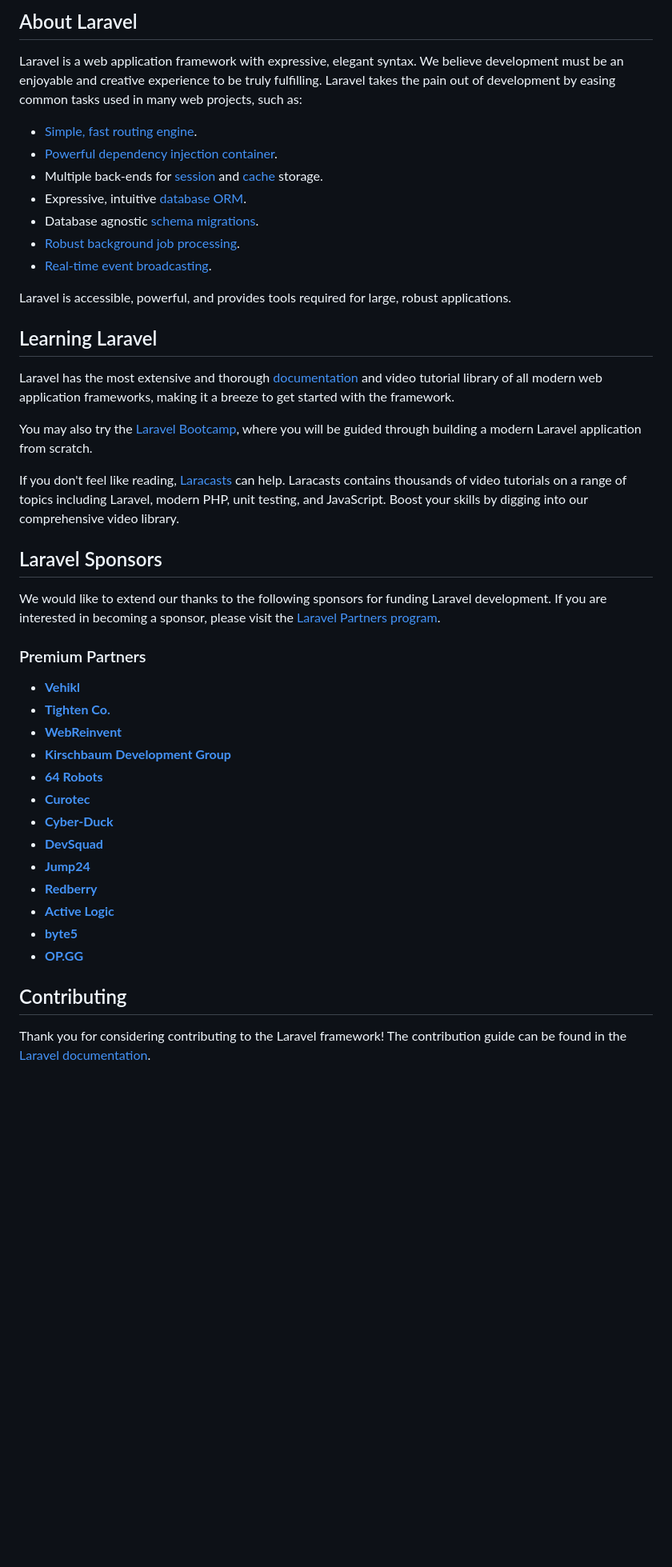
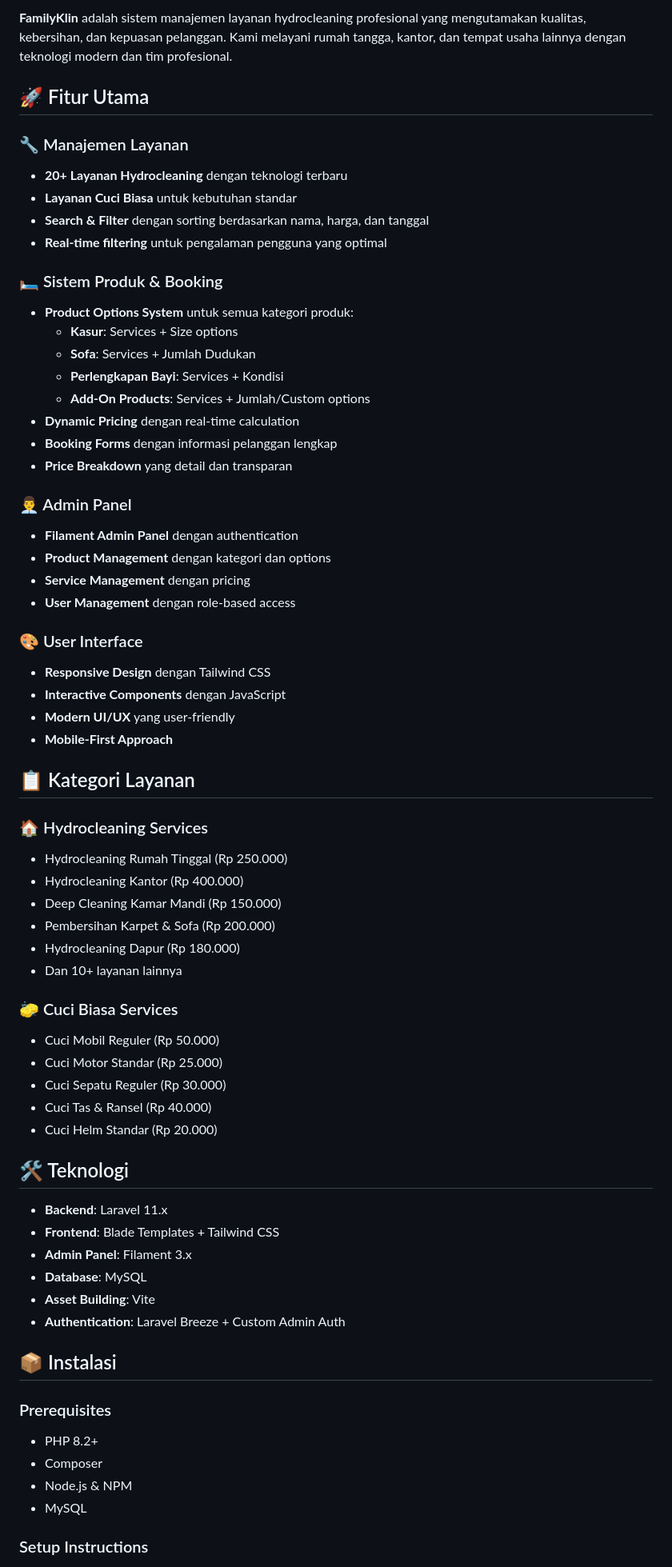
Before and after one commit to Reinoufal/FamilyklinFix, a Markdown page: README.md, the part around one of its changes. Shown at 80% size. Drawn GitHub-style; blank space fills up the shorter version.

Commit message:
docs: Add comprehensive README.md with setup instructions and features

```diff
--- a/README.md
+++ b/README.md
@@ -9,47 +7,69 @@
 
-## About Laravel
+**FamilyKlin** adalah sistem manajemen layanan hydrocleaning profesional yang mengutamakan kualitas, kebersihan, dan kepuasan pelanggan. Kami melayani rumah tangga, kantor, dan tempat usaha lainnya dengan teknologi modern dan tim profesional.
 
-Laravel is a web application framework with expressive, elegant syntax. We believe development must be an enjoyable and creative experience to be truly fulfilling. Laravel takes the pain out of development by easing common tasks used in many web projects, such as:
+## 🚀 Fitur Utama
 
-- [Simple, fast routing engine](https://laravel.com/docs/routing).
-- [Powerful dependency injection container](https://laravel.com/docs/container).
-- Multiple back-ends for [session](https://laravel.com/docs/session) and [cache](https://laravel.com/docs/cache) storage.
-- Expressive, intuitive [database ORM](https://laravel.com/docs/eloquent).
-- Database agnostic [schema migrations](https://laravel.com/docs/migrations).
-- [Robust background job processing](https://laravel.com/docs/queues).
-- [Real-time event broadcasting](https://laravel.com/docs/broadcasting).
+### 🔧 Manajemen Layanan
+- **20+ Layanan Hydrocleaning** dengan teknologi terbaru
+- **Layanan Cuci Biasa** untuk kebutuhan standar
+- **Search & Filter** dengan sorting berdasarkan nama, harga, dan tanggal
+- **Real-time filtering** untuk pengalaman pengguna yang optimal
 
-Laravel is accessible, powerful, and provides tools required for large, robust applications.
+### 🛏️ Sistem Produk & Booking
+- **Product Options System** untuk semua kategori produk:
+  - **Kasur**: Services + Size options
+  - **Sofa**: Services + Jumlah Dudukan
+  - **Perlengkapan Bayi**: Services + Kondisi
+  - **Add-On Products**: Services + Jumlah/Custom options
+- **Dynamic Pricing** dengan real-time calculation
+- **Booking Forms** dengan informasi pelanggan lengkap
+- **Price Breakdown** yang detail dan transparan
 
-## Learning Laravel
+### 👨‍💼 Admin Panel
+- **Filament Admin Panel** dengan authentication
+- **Product Management** dengan kategori dan options
+- **Service Management** dengan pricing
+- **User Management** dengan role-based access
 
-Laravel has the most extensive and thorough [documentation](https://laravel.com/docs) and video tutorial library of all modern web application frameworks, making it a breeze to get started with the framework.
+### 🎨 User Interface
+- **Responsive Design** dengan Tailwind CSS
+- **Interactive Components** dengan JavaScript
+- **Modern UI/UX** yang user-friendly
+- **Mobile-First Approach**
 
-You may also try the [Laravel Bootcamp](https://bootcamp.laravel.com), where you will be guided through building a modern Laravel application from scratch.
+## 📋 Kategori Layanan
 
-If you don't feel like reading, [Laracasts](https://laracasts.com) can help. Laracasts contains thousands of video tutorials on a range of topics including Laravel, modern PHP, unit testing, and JavaScript. Boost your skills by digging into our comprehensive video library.
+### 🏠 Hydrocleaning Services
+- Hydrocleaning Rumah Tinggal (Rp 250.000)
+- Hydrocleaning Kantor (Rp 400.000)
+- Deep Cleaning Kamar Mandi (Rp 150.000)
+- Pembersihan Karpet & Sofa (Rp 200.000)
+- Hydrocleaning Dapur (Rp 180.000)
+- Dan 10+ layanan lainnya
 
-## Laravel Sponsors
+### 🧽 Cuci Biasa Services
+- Cuci Mobil Reguler (Rp 50.000)
+- Cuci Motor Standar (Rp 25.000)
+- Cuci Sepatu Reguler (Rp 30.000)
+- Cuci Tas & Ransel (Rp 40.000)
+- Cuci Helm Standar (Rp 20.000)
 
-We would like to extend our thanks to the following sponsors for funding Laravel development. If you are interested in becoming a sponsor, please visit the [Laravel Partners program](https://partners.laravel.com).
+## 🛠️ Teknologi
 
-### Premium Partners
+- **Backend**: Laravel 11.x
+- **Frontend**: Blade Templates + Tailwind CSS
+- **Admin Panel**: Filament 3.x
+- **Database**: MySQL
+- **Asset Building**: Vite
+- **Authentication**: Laravel Breeze + Custom Admin Auth
 
-- **[Vehikl](https://vehikl.com/)**
-- **[Tighten Co.](https://tighten.co)**
-- **[WebReinvent](https://webreinvent.com/)**
-- **[Kirschbaum Development Group](https://kirschbaumdevelopment.com)**
-- **[64 Robots](https://64robots.com)**
-- **[Curotec](https://www.curotec.com/services/technologies/laravel/)**
-- **[Cyber-Duck](https://cyber-duck.co.uk)**
-- **[DevSquad](https://devsquad.com/hire-laravel-developers)**
-- **[Jump24](https://jump24.co.uk)**
-- **[Redberry](https://redberry.international/laravel/)**
-- **[Active Logic](https://activelogic.com)**
-- **[byte5](https://byte5.de)**
-- **[OP.GG](https://op.gg)**
+## 📦 Instalasi
 
-## Contributing
+### Prerequisites
+- PHP 8.2+
+- Composer
+- Node.js & NPM
+- MySQL
 
-Thank you for considering contributing to the Laravel framework! The contribution guide can be found in the [Laravel documentation](https://laravel.com/docs/contributions).
+### Setup Instructions
 
```
Also changed, not shown: other parts of README.md (+106 -13 lines).
